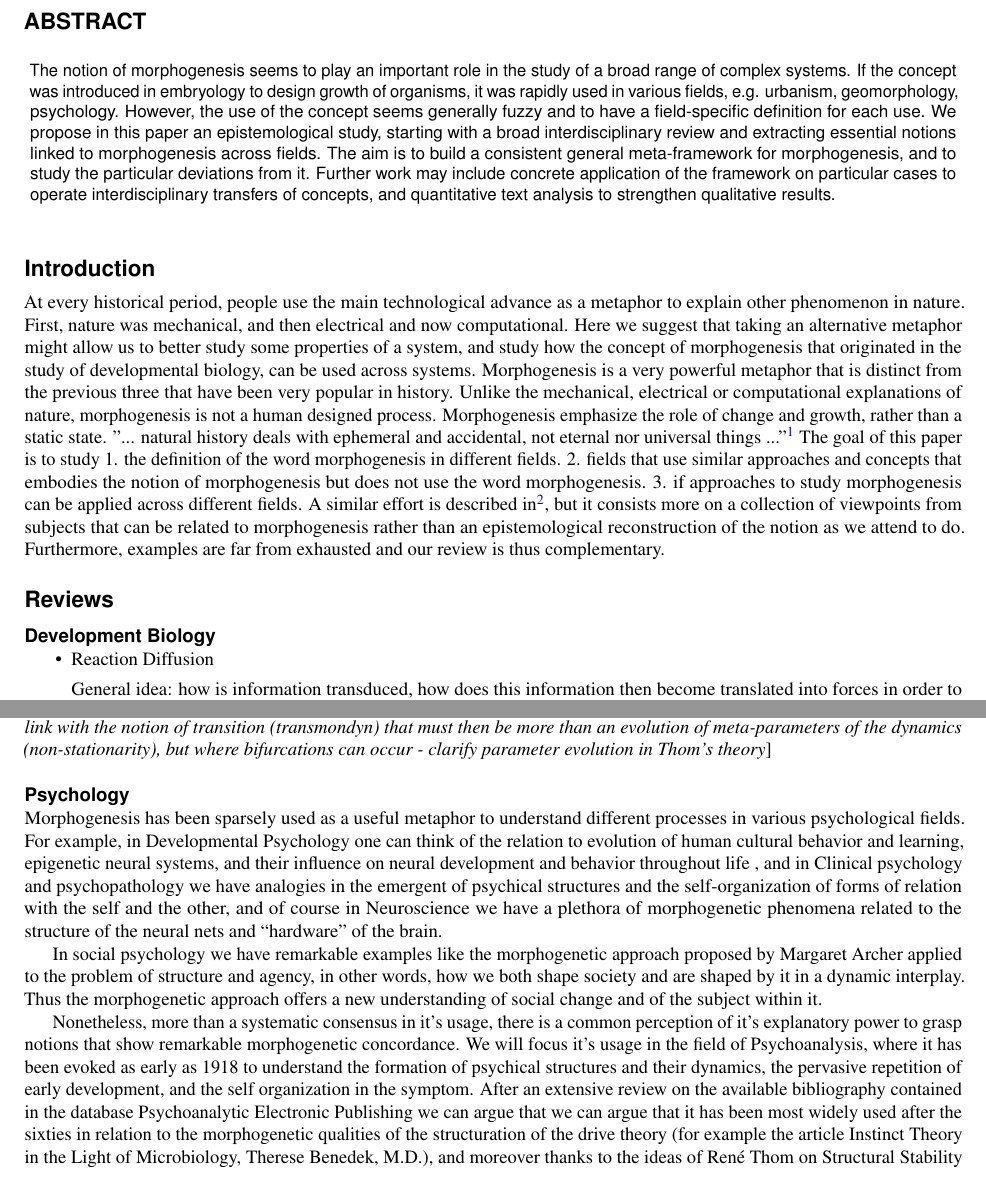
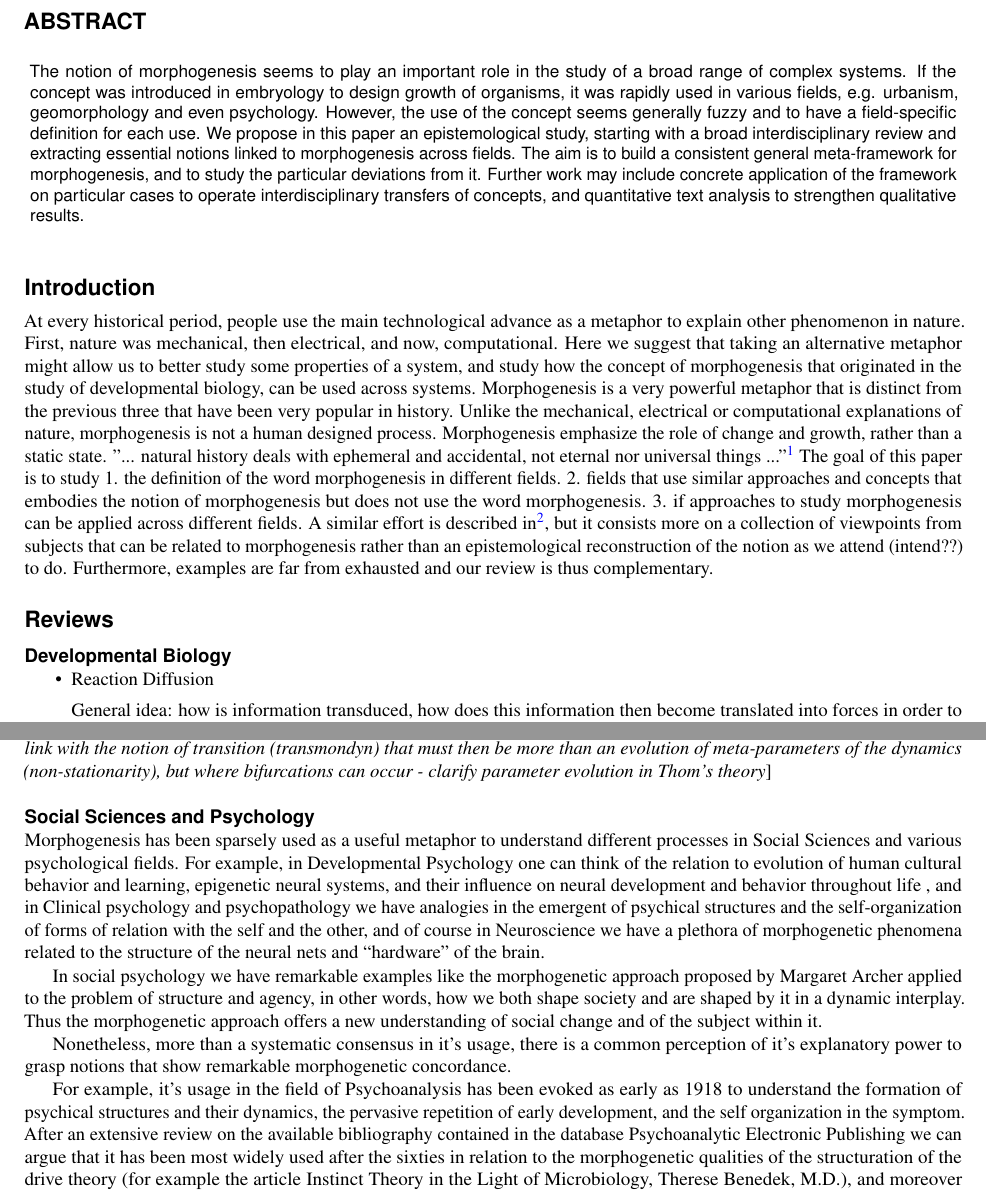
Before and after one commit to SFICSSS16-Morphogenesis/Documents, a LaTeX paper (review.tex): two parts of pages 1 and 3 of 6, joined at a grey line, cut so that both start at the same text. Compiled offline with pdfLaTeX.

Commit message:
Update on Overleaf.

```diff
--- a/review.tex
+++ b/review.tex
@@ -29,7 +29,7 @@
 
 
 \begin{abstract}
-The notion of morphogenesis seems to play an important role in the study of a broad range of complex systems. If the concept was introduced in embryology to design growth of organisms, it was rapidly used in various fields, e.g. urbanism, geomorphology, psychology. However, the use of the concept seems generally fuzzy and to have a field-specific definition for each use. We propose in this paper an epistemological study, starting with a broad interdisciplinary review and extracting essential notions linked to morphogenesis across fields. The aim is to build a consistent general meta-framework for morphogenesis, and to study the particular deviations from it. Further work may include concrete application of the framework on particular cases to operate interdisciplinary transfers of concepts, and quantitative text analysis to strengthen qualitative results.
+The notion of morphogenesis seems to play an important role in the study of a broad range of complex systems. If the concept was introduced in embryology to design growth of organisms, it was rapidly used in various fields, e.g. urbanism, geomorphology and even psychology. However, the use of the concept seems generally fuzzy and to have a field-specific definition for each use. We propose in this paper an epistemological study, starting with a broad interdisciplinary review and extracting essential notions linked to morphogenesis across fields. The aim is to build a consistent general meta-framework for morphogenesis, and to study the particular deviations from it. Further work may include concrete application of the framework on particular cases to operate interdisciplinary transfers of concepts, and quantitative text analysis to strengthen qualitative results.
 \end{abstract}
 
 
@@ -48,7 +48,7 @@ The notion of morphogenesis seems to play an important role in the study of a br
 %%%%%%%%%%%%%%%%%%%%%%%
 \section*{Introduction}
 
-At every historical period, people use the main technological advance as a metaphor to explain other phenomenon in nature. First, nature was mechanical, and then electrical and now computational. Here we suggest that taking an alternative metaphor might allow us to better study some properties of a system, and study how the concept of morphogenesis that originated in the study of developmental biology, can be used across systems. Morphogenesis is a very powerful metaphor that is distinct from the previous three that have been very popular in history. Unlike the mechanical, electrical or computational explanations of nature, morphogenesis is not a human designed process. Morphogenesis emphasize the role of change and growth, rather than a static state. "... natural history deals with ephemeral and accidental, not eternal nor universal things ..." \cite{thompson1942growth} The goal of this paper is to study 1. the definition of the word morphogenesis in different fields. 2. fields that use similar approaches and concepts that embodies the notion of morphogenesis but does not use the word morphogenesis. 3. if approaches to study morphogenesis can be applied across different fields. A similar effort is described in \cite{bourgine2010morphogenesis}, but it consists more on a collection of viewpoints from subjects that can be related to morphogenesis rather than an epistemological reconstruction of the notion as we attend to do. Furthermore, examples are far from exhausted and our review is thus complementary.
+At every historical period, people use the main technological advance as a metaphor to explain other phenomenon in nature. First, nature was mechanical, then electrical, and now, computational. Here we suggest that taking an alternative metaphor might allow us to better study some properties of a system, and study how the concept of morphogenesis that originated in the study of developmental biology, can be used across systems. Morphogenesis is a very powerful metaphor that is distinct from the previous three that have been very popular in history. Unlike the mechanical, electrical or computational explanations of nature, morphogenesis is not a human designed process. Morphogenesis emphasize the role of change and growth, rather than a static state. "... natural history deals with ephemeral and accidental, not eternal nor universal things ..." \cite{thompson1942growth} The goal of this paper is to study 1. the definition of the word morphogenesis in different fields. 2. fields that use similar approaches and concepts that embodies the notion of morphogenesis but does not use the word morphogenesis. 3. if approaches to study morphogenesis can be applied across different fields. A similar effort is described in \cite{bourgine2010morphogenesis}, but it consists more on a collection of viewpoints from subjects that can be related to morphogenesis rather than an epistemological reconstruction of the notion as we attend (intend??) to do. Furthermore, examples are far from exhausted and our review is thus complementary.
 
 
 %%%%%%%%%%%%%%%%%%%%%%%
@@ -56,7 +56,7 @@ At every historical period, people use the main technological advance as a metap
 
 
 %%%%%%%%%%%%%%%%%%%%%%%%
-\subsection*{Development Biology}
+\subsection*{Developmental Biology}
 \begin{itemize}
 \item{Reaction Diffusion}
 
@@ -159,14 +161,15 @@ The Urban growth modeling literature often refer to the growth process as morpho
 
 
 %%%%%%%%%%%%%%%%%%%%%%%
-\subsection*{Psychology}
+\subsection*{Social Sciences and Psychology}
 
-Morphogenesis has been sparsely used as a useful metaphor to understand different processes in various psychological fields. For example, in Developmental Psychology one can think of the relation to evolution of human cultural behavior and learning, epigenetic neural systems, and their influence on neural development and behavior throughout life , and in Clinical psychology and psychopathology we have analogies in the emergent of psychical structures and the self-organization of forms of relation with the self and the other, and of course in Neuroscience we have a plethora of morphogenetic phenomena related to  the structure of the neural nets and “hardware” of the brain.
+Morphogenesis has been sparsely used as a useful metaphor to understand different processes in Social Sciences and various psychological fields. For example, in Developmental Psychology one can think of the relation to evolution of human cultural behavior and learning, epigenetic neural systems, and their influence on neural development and behavior throughout life , and in Clinical psychology and psychopathology we have analogies in the emergent of psychical structures and the self-organization of forms of relation with the self and the other, and of course in Neuroscience we have a plethora of morphogenetic phenomena related to  the structure of the neural nets and “hardware” of the brain.
 
 In social psychology we have remarkable examples like the morphogenetic approach proposed by Margaret Archer applied to the problem of structure and agency, in other words, how we both shape society and are shaped by it in a dynamic interplay. Thus the morphogenetic approach offers a new understanding of social change and of the subject within it.
 
 Nonetheless, more than a systematic consensus in it’s usage, there is a common perception of it’s explanatory power to grasp notions that show remarkable morphogenetic concordance.
-We will focus it’s usage in the field of Psychoanalysis, where it has been evoked as early as 1918 to understand the formation of psychical structures and their dynamics, the pervasive repetition of early development, and the self organization in the symptom. After an extensive review on the available bibliography contained in the database Psychoanalytic Electronic Publishing we can argue that we can argue that it has been most widely used after the sixties in relation to the morphogenetic qualities of the structuration of the drive theory (for example the article Instinct Theory in the Light of Microbiology, Therese Benedek, M.D.), and moreover thanks to the ideas of René Thom on Structural Stability and Morphogenesis.
+
+For example, it’s usage in the field of Psychoanalysis has been evoked as early as 1918 to understand the formation of psychical structures and their dynamics, the pervasive repetition of early development, and the self organization in the symptom. After an extensive review on the available bibliography contained in the database Psychoanalytic Electronic Publishing we can argue that it has been most widely used after the sixties in relation to the morphogenetic qualities of the structuration of the drive theory (for example the article Instinct Theory in the Light of Microbiology, Therese Benedek, M.D.), and moreover thanks to the ideas of René Thom on Structural Stability and Morphogenesis.
 
 
 
```
Also changed, not shown: review.tex (2 more changed lines).
